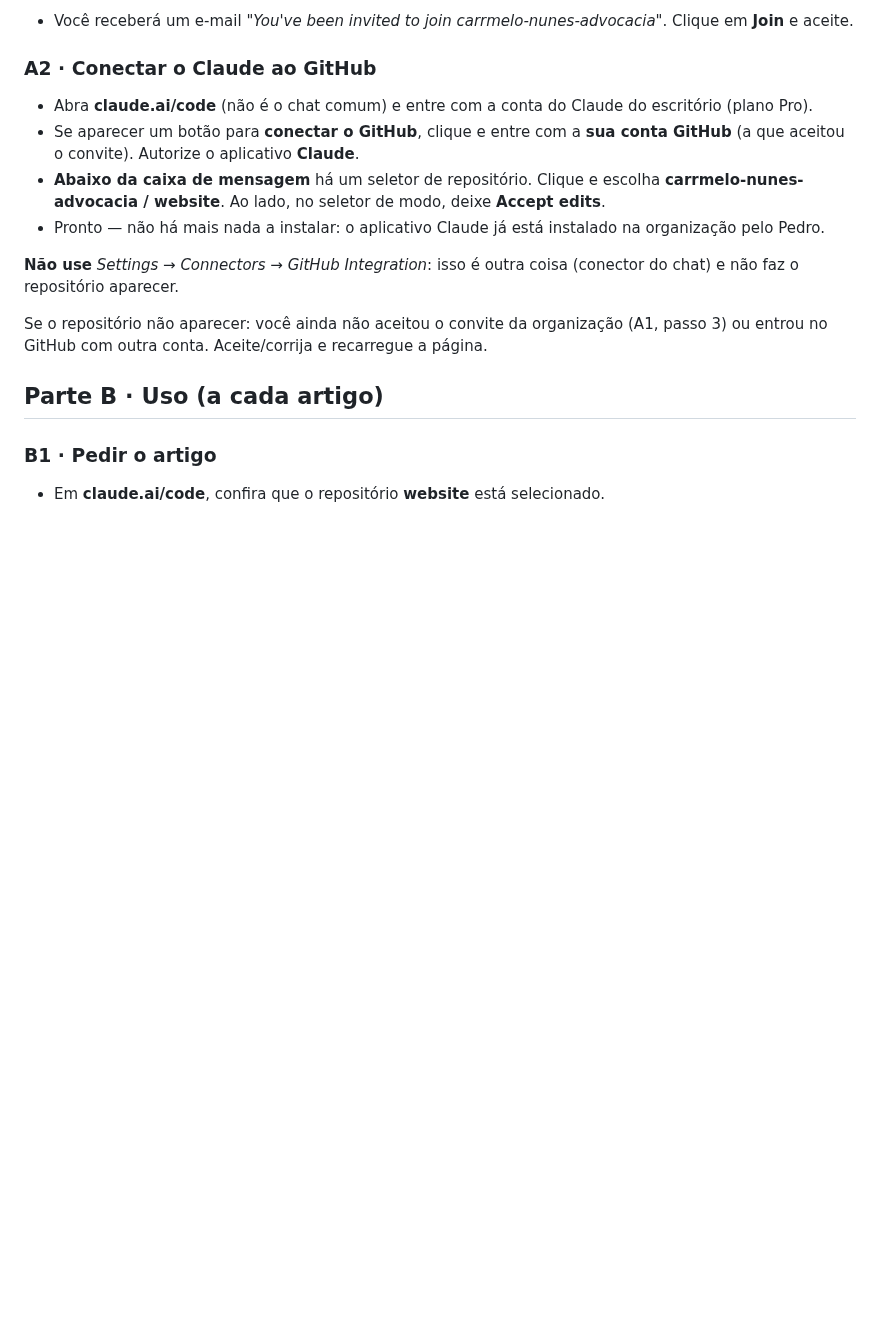
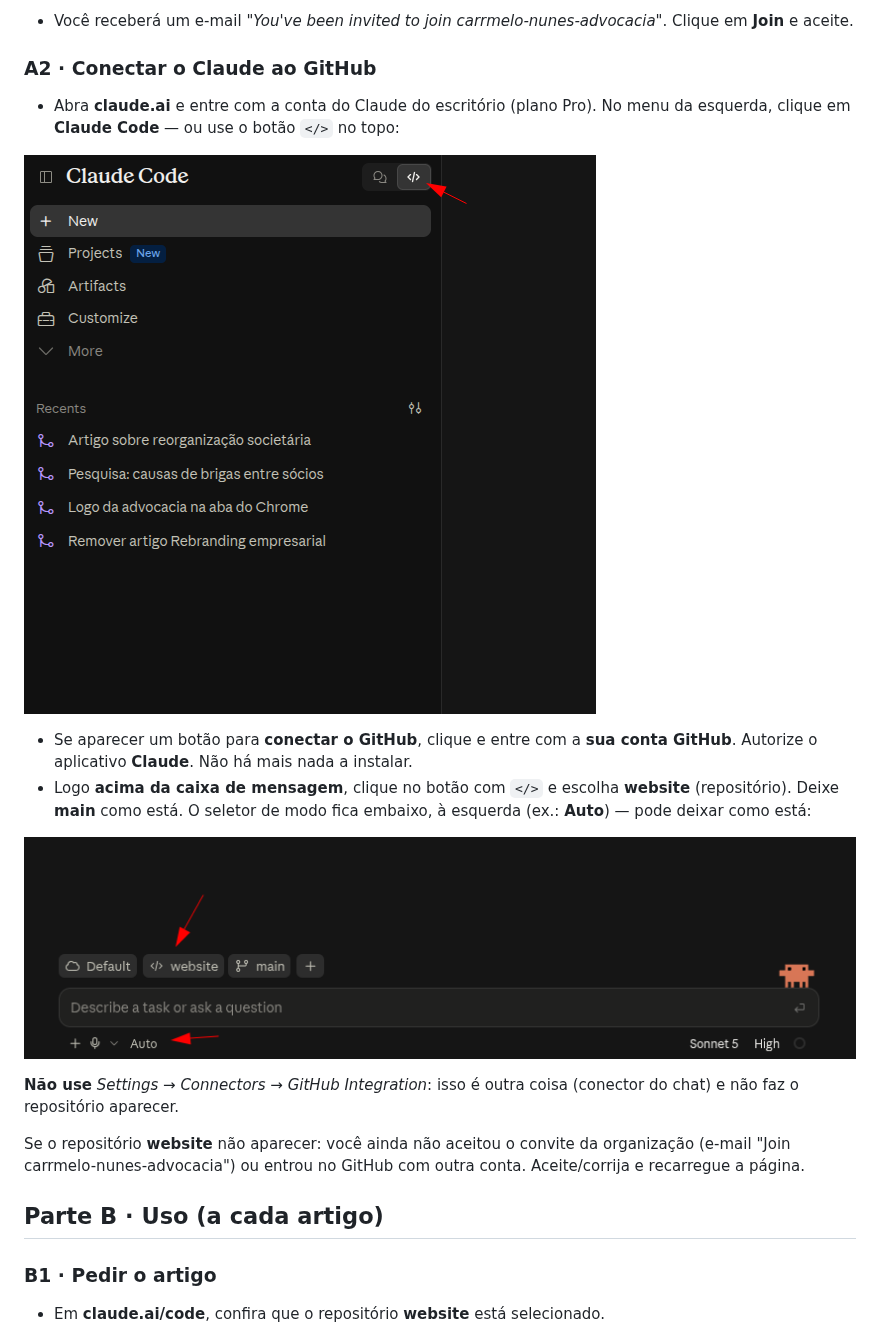
Before and after one commit to carrmelo-nunes-advocacia/website, a Markdown page: docs/GUIA-PUBLICAR-ARTIGOS.md, the part around the change. Rendered like a GitHub page; pictures changed too: docs/img/a2-abrir-claude-code.png (added), docs/img/a2-selecionar-repo.png (added); blank space fills up the shorter version.

Commit message:
docs(guia): prints do passo a passo na A2 (abrir Claude Code e selecionar o repo)
Co-Authored-By: Claude Fable 5 <noreply@anthropic.com>

```diff
--- a/docs/GUIA-PUBLICAR-ARTIGOS.md
+++ b/docs/GUIA-PUBLICAR-ARTIGOS.md
@@ -23,14 +23,18 @@ O GitHub é onde o site fica guardado. Você precisa de uma conta gratuita.
 
 ### A2 · Conectar o Claude ao GitHub
 
-- Abra **claude.ai/code** (não é o chat comum) e entre com a conta do Claude do escritório (plano Pro).
-- Se aparecer um botão para **conectar o GitHub**, clique e entre com a **sua conta GitHub** (a que aceitou o convite). Autorize o aplicativo **Claude**.
-- **Abaixo da caixa de mensagem** há um seletor de repositório. Clique e escolha **carrmelo-nunes-advocacia / website**. Ao lado, no seletor de modo, deixe **Accept edits**.
-- Pronto — não há mais nada a instalar: o aplicativo Claude já está instalado na organização pelo Pedro.
+- Abra **claude.ai** e entre com a conta do Claude do escritório (plano Pro). No menu da esquerda, clique em **Claude Code** — ou use o botão `</>` no topo:
+
+![Menu do claude.ai com a seção Claude Code](img/a2-abrir-claude-code.png)
+
+- Se aparecer um botão para **conectar o GitHub**, clique e entre com a **sua conta GitHub**. Autorize o aplicativo **Claude**. Não há mais nada a instalar.
+- Logo **acima da caixa de mensagem**, clique no botão com `</>` e escolha **website** (repositório). Deixe **main** como está. O seletor de modo fica embaixo, à esquerda (ex.: **Auto**) — pode deixar como está:
+
+![Barra da sessão: Default, website, main e o modo Auto](img/a2-selecionar-repo.png)
 
 **Não use** *Settings → Connectors → GitHub Integration*: isso é outra coisa (conector do chat) e não faz o repositório aparecer.
 
-Se o repositório não aparecer: você ainda não aceitou o convite da organização (A1, passo 3) ou entrou no GitHub com outra conta. Aceite/corrija e recarregue a página.
+Se o repositório **website** não aparecer: você ainda não aceitou o convite da organização (e-mail "Join carrmelo-nunes-advocacia") ou entrou no GitHub com outra conta. Aceite/corrija e recarregue a página.
 
 ## Parte B · Uso (a cada artigo)
 
```
Also changed, not shown: 1 other file.
